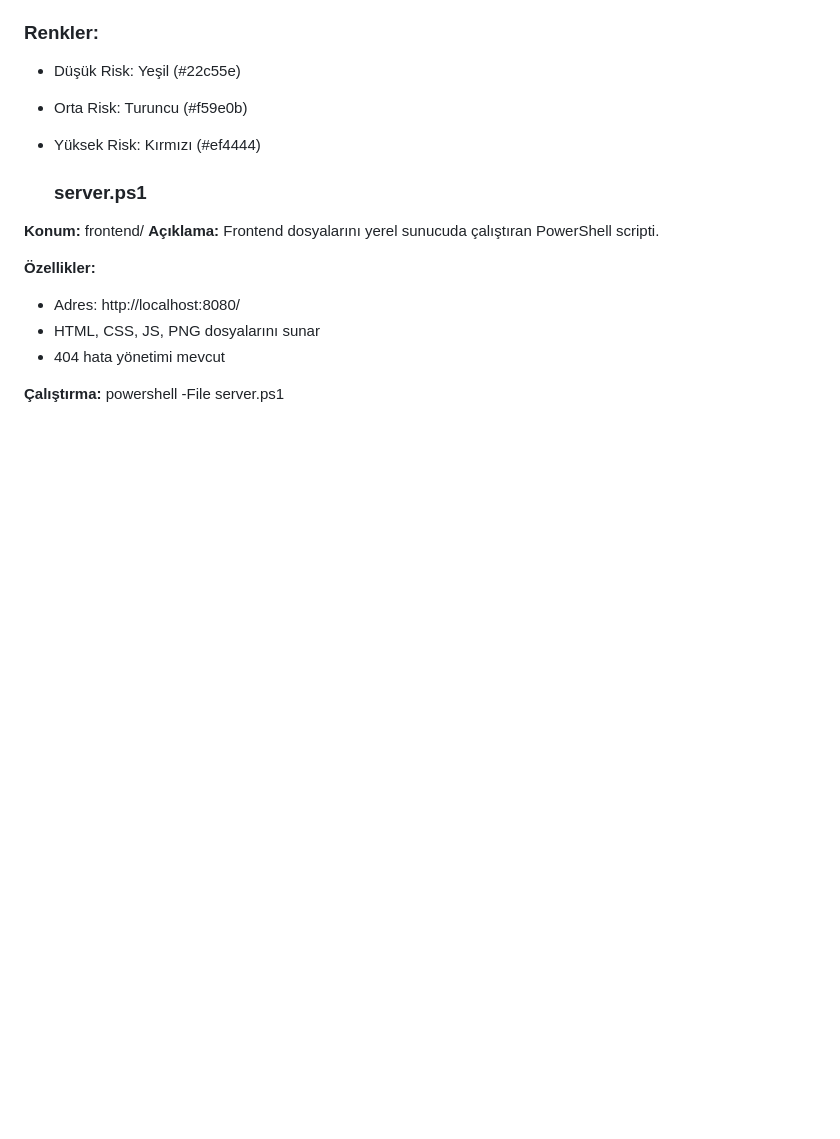
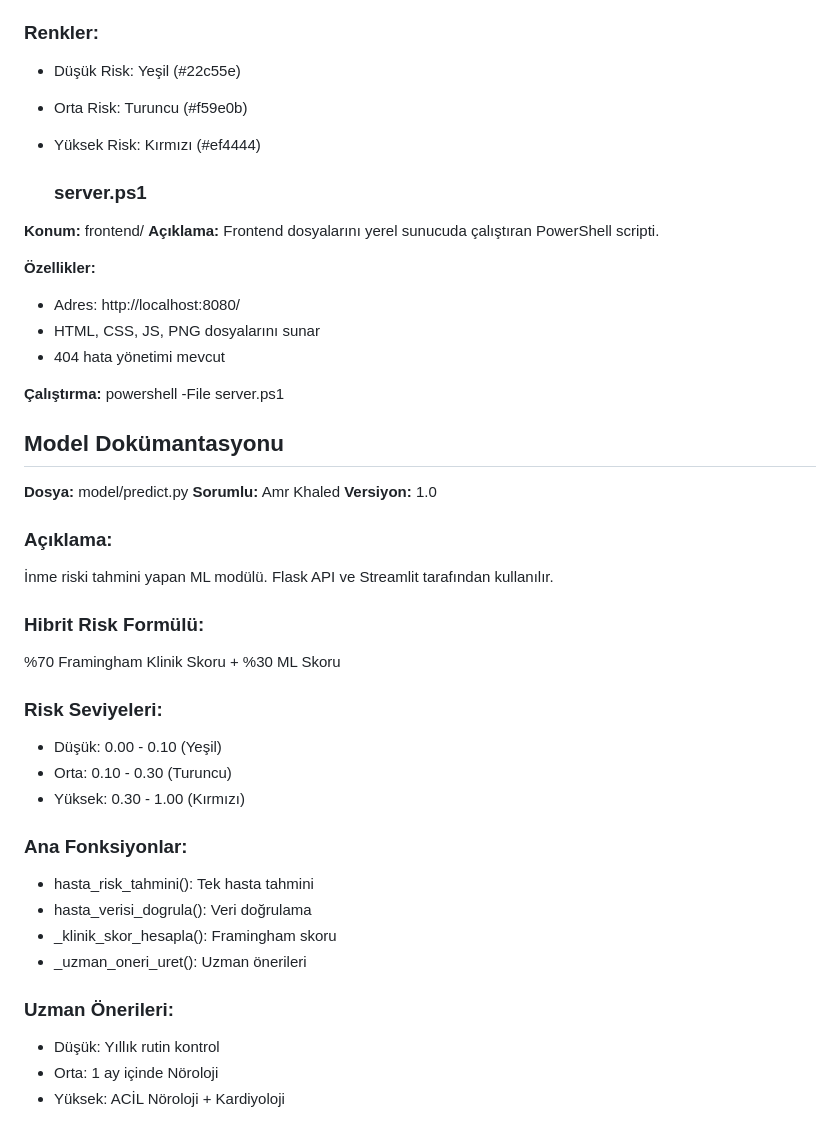
Before and after one commit to nuhdag6565-arch/Akilli-Hasta-Takip-Sistemi-Projesi, a Markdown page: docs/projeakisi.md, the part around the change. GitHub-like rendering; blank space fills up the shorter version.

```diff
--- a/docs/projeakisi.md
+++ b/docs/projeakisi.md
@@ -420,3 +420,32 @@ yerel sunucuda çalıştıran PowerShell scripti.
 
 **Çalıştırma:**
 powershell -File server.ps1
+
+## Model Dokümantasyonu
+
+**Dosya:** model/predict.py
+**Sorumlu:** Amr Khaled
+**Versiyon:** 1.0
+
+### Açıklama:
+İnme riski tahmini yapan ML modülü.
+Flask API ve Streamlit tarafından kullanılır.
+
+### Hibrit Risk Formülü:
+%70 Framingham Klinik Skoru + %30 ML Skoru
+
+### Risk Seviyeleri:
+- Düşük: 0.00 - 0.10 (Yeşil)
+- Orta: 0.10 - 0.30 (Turuncu)
+- Yüksek: 0.30 - 1.00 (Kırmızı)
+
+### Ana Fonksiyonlar:
+- hasta_risk_tahmini(): Tek hasta tahmini
+- hasta_verisi_dogrula(): Veri doğrulama
+- _klinik_skor_hesapla(): Framingham skoru
+- _uzman_oneri_uret(): Uzman önerileri
+
+### Uzman Önerileri:
+- Düşük: Yıllık rutin kontrol
+- Orta: 1 ay içinde Nöroloji
+- Yüksek: ACİL Nöroloji + Kardiyoloji
```
